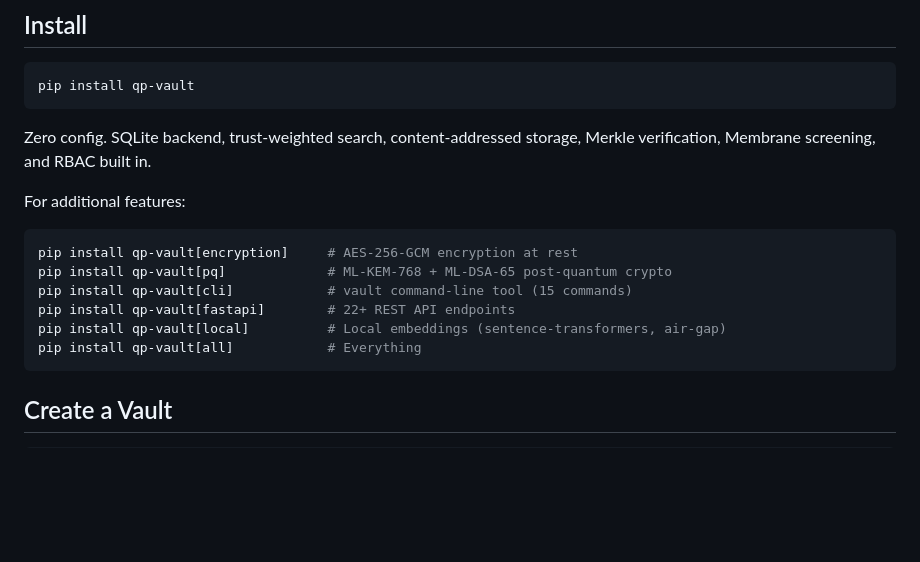
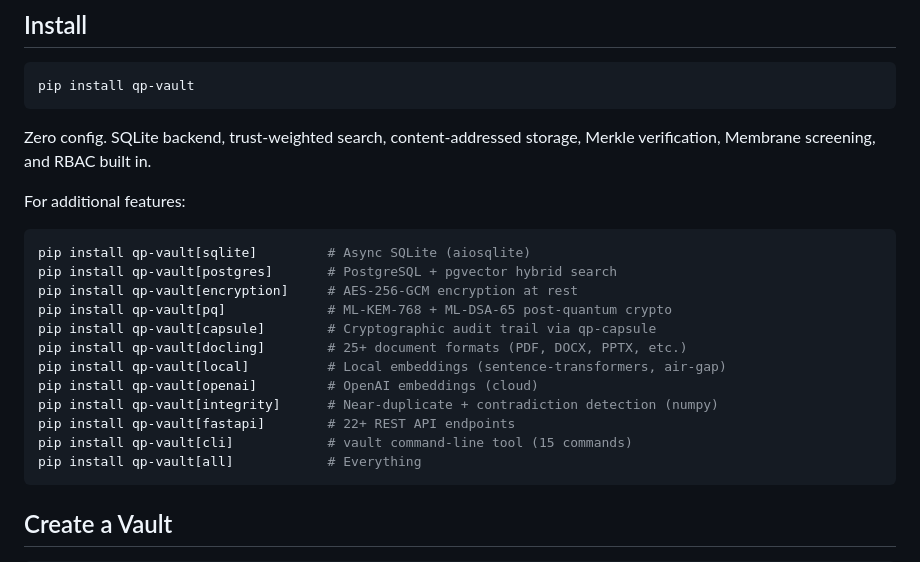
Before and after one commit to quantumpipes/vault, a Markdown page: docs/getting-started.md, the part around the change. Drawn GitHub-style; blank space fills up the shorter version.

Commit message:
docs: list ALL 12 install extras exhaustively in getting-started

````diff
--- a/docs/getting-started.md
+++ b/docs/getting-started.md
@@ -13,11 +13,17 @@ Zero config. SQLite backend, trust-weighted search, content-addressed storage, M
 For additional features:
 
 ```bash
+pip install qp-vault[sqlite]         # Async SQLite (aiosqlite)
+pip install qp-vault[postgres]       # PostgreSQL + pgvector hybrid search
 pip install qp-vault[encryption]     # AES-256-GCM encryption at rest
 pip install qp-vault[pq]             # ML-KEM-768 + ML-DSA-65 post-quantum crypto
+pip install qp-vault[capsule]        # Cryptographic audit trail via qp-capsule
+pip install qp-vault[docling]        # 25+ document formats (PDF, DOCX, PPTX, etc.)
+pip install qp-vault[local]          # Local embeddings (sentence-transformers, air-gap)
+pip install qp-vault[openai]         # OpenAI embeddings (cloud)
+pip install qp-vault[integrity]      # Near-duplicate + contradiction detection (numpy)
+pip install qp-vault[fastapi]        # 22+ REST API endpoints
 pip install qp-vault[cli]            # vault command-line tool (15 commands)
-pip install qp-vault[fastapi]        # 22+ REST API endpoints
-pip install qp-vault[local]          # Local embeddings (sentence-transformers, air-gap)
 pip install qp-vault[all]            # Everything
 ```
 
````
